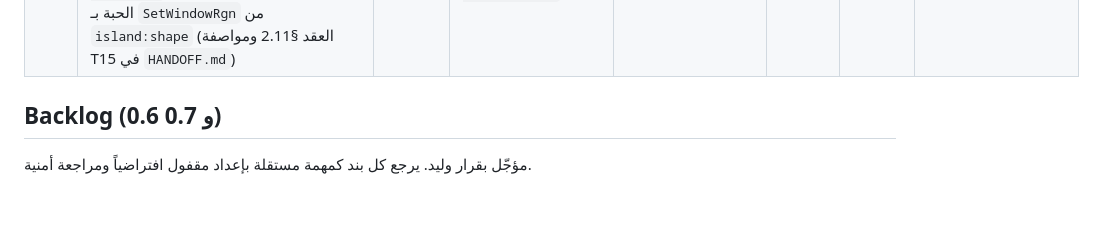
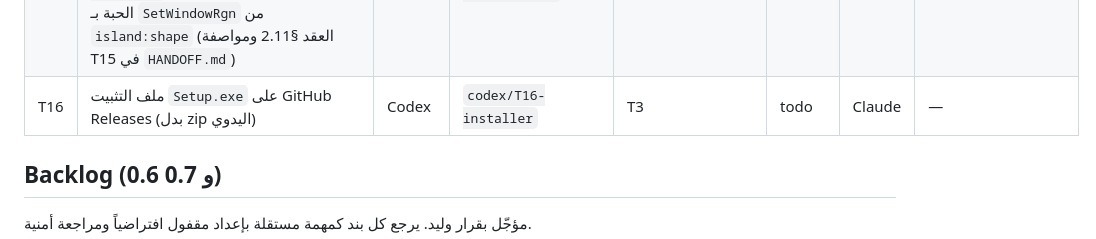
Before and after one commit to waliddawood999-ctrl/islandly, a Markdown page: docs/TASKS.md, the part around the change. Drawn GitHub-style; blank space fills up the shorter version.

```diff
--- a/docs/TASKS.md
+++ b/docs/TASKS.md
@@ -24,6 +24,7 @@
 | T13 | الاختبارات و CI وحماية الأداء: اختبار تطابق مفاتيح `ar.json`/`en.json`، ui-e2e في CI (xvfb)، حدود أداء/رام تفشل الـ CI لو تعدّتها | Codex | `codex/T13-tests-ci` | T11 (للتطابق)، T9 (للأرقام) | todo | Claude | — |
 | T14 | وضع التوفير والحركة ومؤشر الرام: `motion` (full/reduced/off)، `ecoMode`، مراجعة كل الحركات، لوحة الرام في الإعدادات | Claude | `claude/T14-eco-motion` | T9 | todo | Codex | — |
 | T15 | أكريليك بشكل الحبة: كشف الدعم (ويندوز 11) والرجوع للزجاج الداكن، `material:get`/`material:changed`، القيمة الافتراضية `material: 'acrylic'`، وقص التغبيش على شكل الحبة بـ `SetWindowRgn` من `island:shape` (العقد §2.11 ومواصفة T15 في `HANDOFF.md`) | Codex | `codex/T15-acrylic-pill` | T6 | todo | Claude | — |
+| T16 | ملف التثبيت `Setup.exe` على GitHub Releases (بدل zip اليدوي) | Codex | `codex/T16-installer` | T3 | todo | Claude | — |
 
 ## Backlog (0.6 و 0.7)
 
```
Also changed, not shown: docs/HANDOFF.md (+3 -2 lines).
